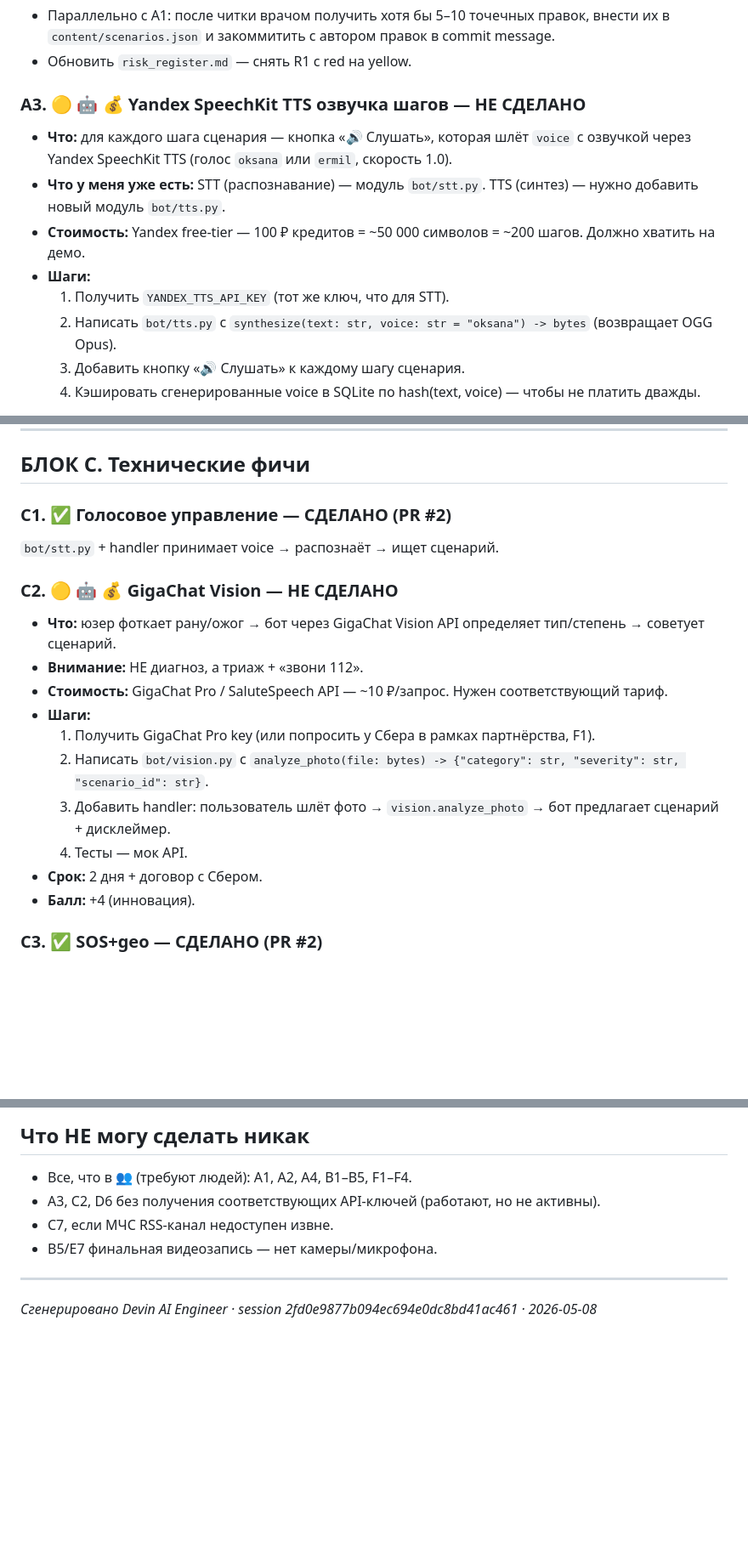
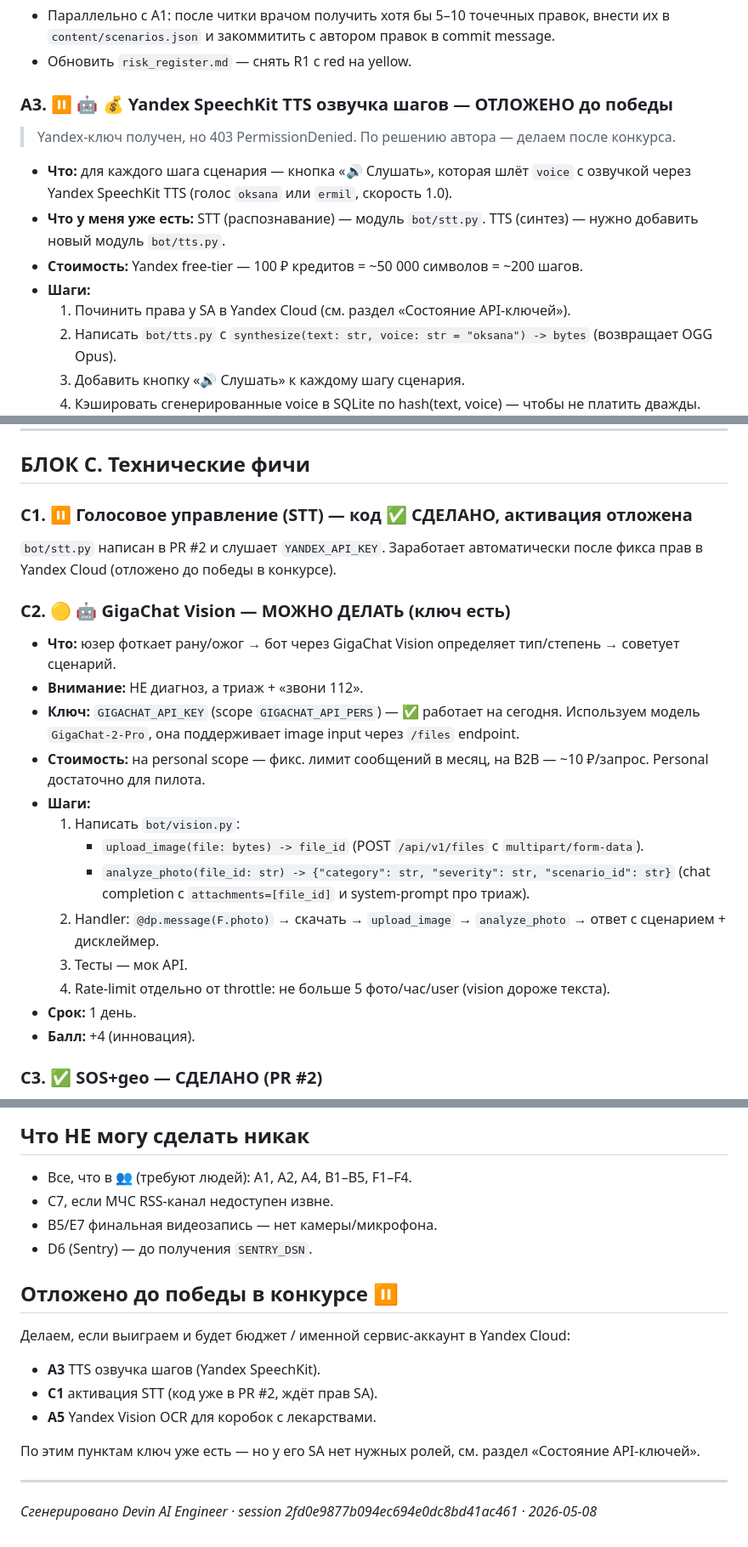
Before and after one commit to desirewarlockstaple/mnohyjmg, a Markdown page: docs/TODO_ALL.md, 3 parts joined by grey strips. Shown at 85% size. Drawn GitHub-style; blank space fills up the shorter version.

```diff
--- a/docs/TODO_ALL.md
+++ b/docs/TODO_ALL.md
@@ -93,13 +94,15 @@ done
 - Параллельно с A1: после читки врачом получить хотя бы 5–10 точечных правок, внести их в `content/scenarios.json` и закоммитить с автором правок в commit message.
 - Обновить `risk_register.md` — снять R1 с red на yellow.
 
-### A3. 🟡 🤖 💰 Yandex SpeechKit TTS озвучка шагов — НЕ СДЕЛАНО
+### A3. ⏸️ 🤖 💰 Yandex SpeechKit TTS озвучка шагов — ОТЛОЖЕНО до победы
+
+> Yandex-ключ получен, но 403 PermissionDenied. По решению автора — делаем после конкурса.
 
 - **Что:** для каждого шага сценария — кнопка «🔊 Слушать», которая шлёт `voice` с озвучкой через Yandex SpeechKit TTS (голос `oksana` или `ermil`, скорость 1.0).
 - **Что у меня уже есть:** STT (распознавание) — модуль `bot/stt.py`. TTS (синтез) — нужно добавить новый модуль `bot/tts.py`.
-- **Стоимость:** Yandex free-tier — 100 ₽ кредитов = ~50 000 символов = ~200 шагов. Должно хватить на демо.
+- **Стоимость:** Yandex free-tier — 100 ₽ кредитов = ~50 000 символов = ~200 шагов.
 - **Шаги:**
-  1. Получить `YANDEX_TTS_API_KEY` (тот же ключ, что для STT).
+  1. Починить права у SA в Yandex Cloud (см. раздел «Состояние API-ключей»).
   2. Написать `bot/tts.py` с `synthesize(text: str, voice: str = "oksana") -> bytes` (возвращает OGG Opus).
   3. Добавить кнопку «🔊 Слушать» к каждому шагу сценария.
   4. Кэшировать сгенерированные voice в SQLite по hash(text, voice) — чтобы не платить дважды.
@@ -172,21 +175,24 @@ done
 
 ## БЛОК C. Технические фичи
 
-### C1. ✅ Голосовое управление — СДЕЛАНО (PR #2)
+### C1. ⏸️ Голосовое управление (STT) — код ✅ СДЕЛАНО, активация отложена
 
-`bot/stt.py` + handler принимает voice → распознаёт → ищет сценарий.
+`bot/stt.py` написан в PR #2 и слушает `YANDEX_API_KEY`. Заработает автоматически после фикса прав в Yandex Cloud (отложено до победы в конкурсе).
 
-### C2. 🟡 🤖 💰 GigaChat Vision — НЕ СДЕЛАНО
+### C2. 🟡 🤖 GigaChat Vision — МОЖНО ДЕЛАТЬ (ключ есть)
 
-- **Что:** юзер фоткает рану/ожог → бот через GigaChat Vision API определяет тип/степень → советует сценарий.
+- **Что:** юзер фоткает рану/ожог → бот через GigaChat Vision определяет тип/степень → советует сценарий.
 - **Внимание:** НЕ диагноз, а триаж + «звони 112».
-- **Стоимость:** GigaChat Pro / SaluteSpeech API — ~10 ₽/запрос. Нужен соответствующий тариф.
+- **Ключ:** `GIGACHAT_API_KEY` (scope `GIGACHAT_API_PERS`) — ✅ работает на сегодня. Используем модель `GigaChat-2-Pro`, она поддерживает image input через `/files` endpoint.
+- **Стоимость:** на personal scope — фикс. лимит сообщений в месяц, на B2B — ~10 ₽/запрос. Personal достаточно для пилота.
 - **Шаги:**
-  1. Получить GigaChat Pro key (или попросить у Сбера в рамках партнёрства, F1).
-  2. Написать `bot/vision.py` с `analyze_photo(file: bytes) -> {"category": str, "severity": str, "scenario_id": str}`.
-  3. Добавить handler: пользователь шлёт фото → `vision.analyze_photo` → бот предлагает сценарий + дисклеймер.
-  4. Тесты — мок API.
-- **Срок:** 2 дня + договор с Сбером.
+  1. Написать `bot/vision.py`:
+     - `upload_image(file: bytes) -> file_id` (POST `/api/v1/files` с `multipart/form-data`).
+     - `analyze_photo(file_id: str) -> {"category": str, "severity": str, "scenario_id": str}` (chat completion с `attachments=[file_id]` и system-prompt про триаж).
+  2. Handler: `@dp.message(F.photo)` → скачать → `upload_image` → `analyze_photo` → ответ с сценарием + дисклеймер.
+  3. Тесты — мок API.
+  4. Rate-limit отдельно от throttle: не больше 5 фото/час/user (vision дороже текста).
+- **Срок:** 1 день.
 - **Балл:** +4 (инновация).
 
 ### C3. ✅ SOS+geo — СДЕЛАНО (PR #2)
@@ -515,9 +521,19 @@ Heatmap «сценарий × NPS-балл».
 ## Что НЕ могу сделать никак
 
 - Все, что в 👥 (требуют людей): A1, A2, A4, B1–B5, F1–F4.
-- A3, C2, D6 без получения соответствующих API-ключей (работают, но не активны).
 - C7, если МЧС RSS-канал недоступен извне.
 - B5/E7 финальная видеозапись — нет камеры/микрофона.
+- D6 (Sentry) — до получения `SENTRY_DSN`.
+
+## Отложено до победы в конкурсе ⏸️
+
+Делаем, если выиграем и будет бюджет / именной сервис-аккаунт в Yandex Cloud:
+
+- **A3** TTS озвучка шагов (Yandex SpeechKit).
+- **C1** активация STT (код уже в PR #2, ждёт прав SA).
+- **A5** Yandex Vision OCR для коробок с лекарствами.
+
+По этим пунктам ключ уже есть — но у его SA нет нужных ролей, см. раздел «Состояние API-ключей».
 
 ---
 
```
Also changed, not shown: other parts of docs/TODO_ALL.md (+29 -28 lines).
